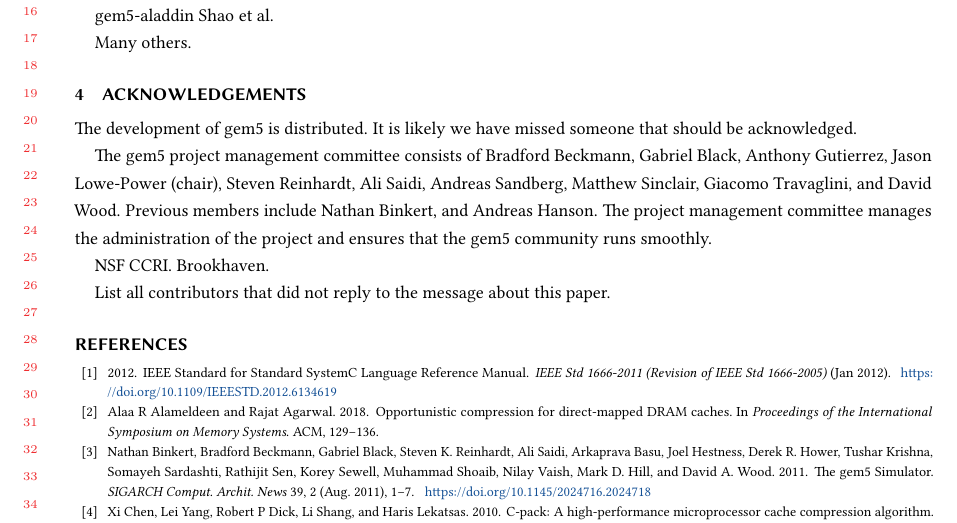
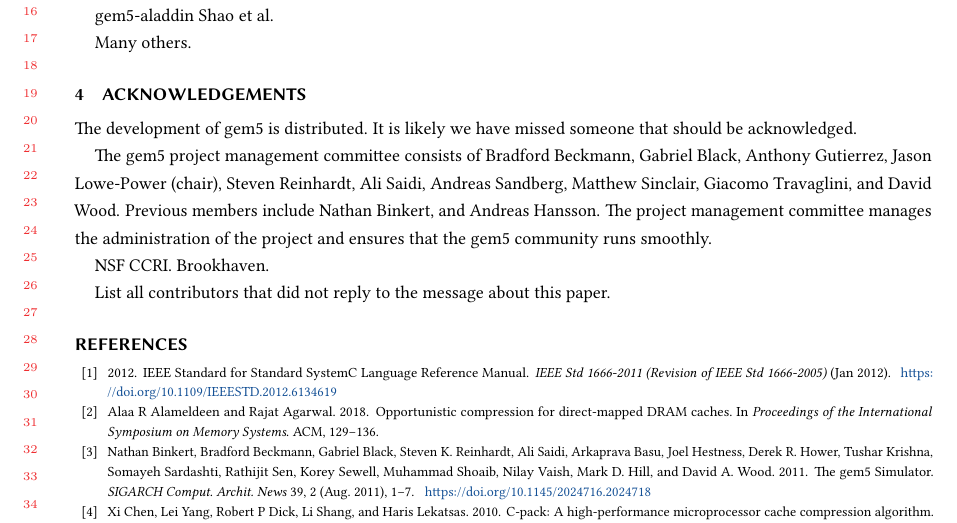
Before and after one commit to darchr/gem5-20-paper, a LaTeX paper (main.tex): part of page 17 of 18, cut so that both start at the same text. Compiled offline with pdfLaTeX.

Commit message:
Fix Hansson
Signed-off-by: Jason Lowe-Power <jason@lowepower.com>

```diff
--- a/main.tex
+++ b/main.tex
@@ -32,7 +32,7 @@
 It is likely we have missed someone that should be acknowledged.
 
 The gem5 project management committee consists of Bradford Beckmann, Gabriel Black, Anthony Gutierrez, Jason Lowe-Power (chair), Steven Reinhardt, Ali Saidi, Andreas Sandberg, Matthew Sinclair, Giacomo Travaglini, and David Wood.
-Previous members include Nathan Binkert, and Andreas Hanson.
+Previous members include Nathan Binkert, and Andreas Hansson.
 The project management committee manages the administration of the project and ensures that the gem5 community runs smoothly.
 
 NSF CCRI. Brookhaven.
```
Also changed, not shown: main.pdf.
